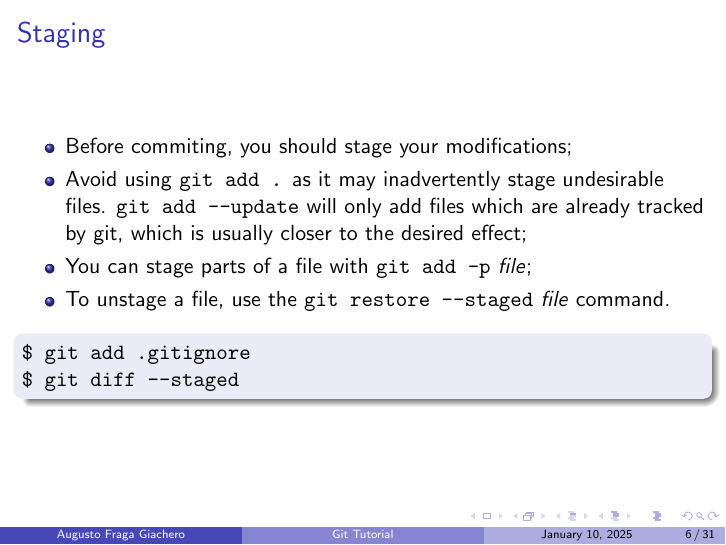
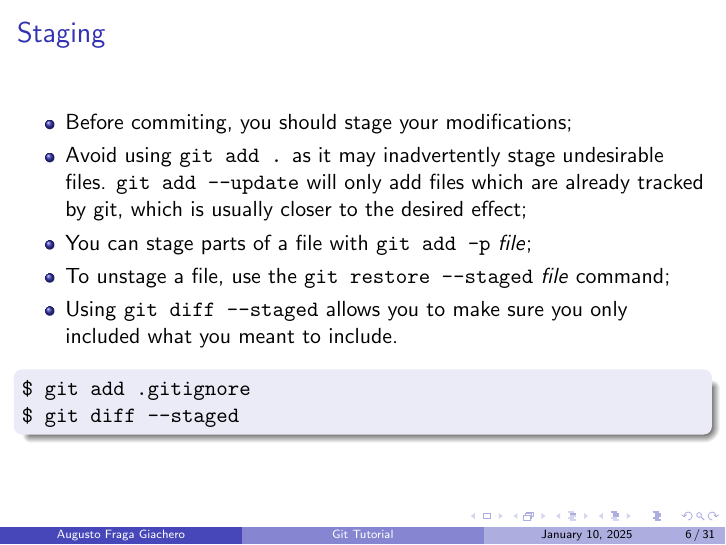
Before and after one commit to augustofg/vcs-git-intro, LaTeX slides (git-tutorial.tex): page 6 of 31. Compiled offline with pdfLaTeX.

Commit message:
tutorial: call out git-diff when staging.
It's easy to accidentally stage something you didn't want to include in
a commit, using git diff --staged allows you to check for that before
getting to the commit stage.

```diff
--- a/git-tutorial.tex
+++ b/git-tutorial.tex
@@ -76,7 +76,8 @@
     \item Before commiting, you should stage your modifications;
     \item Avoid using \texttt{git add .} as it may inadvertently stage undesirable files. \texttt{git add --update} will only add files which are already tracked by git, which is usually closer to the desired effect;
     \item You can stage parts of a file with \texttt{git add -p} \textit{file};
-    \item To unstage a file, use the \texttt{git restore --staged} \textit{file} command.
+    \item To unstage a file, use the \texttt{git restore --staged} \textit{file} command;
+    \item Using \texttt{git diff --staged} allows you to make sure you only included what you meant to include.
   \end{itemize}
   \begin{block}{}
     \texttt{\$ git add .gitignore} \\
```
